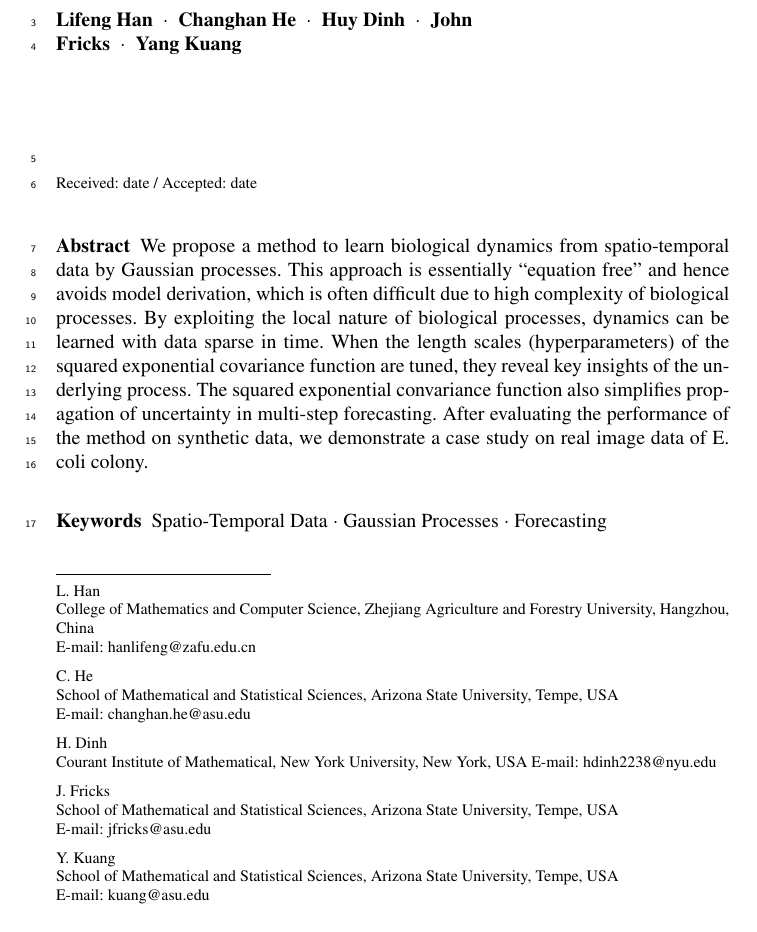
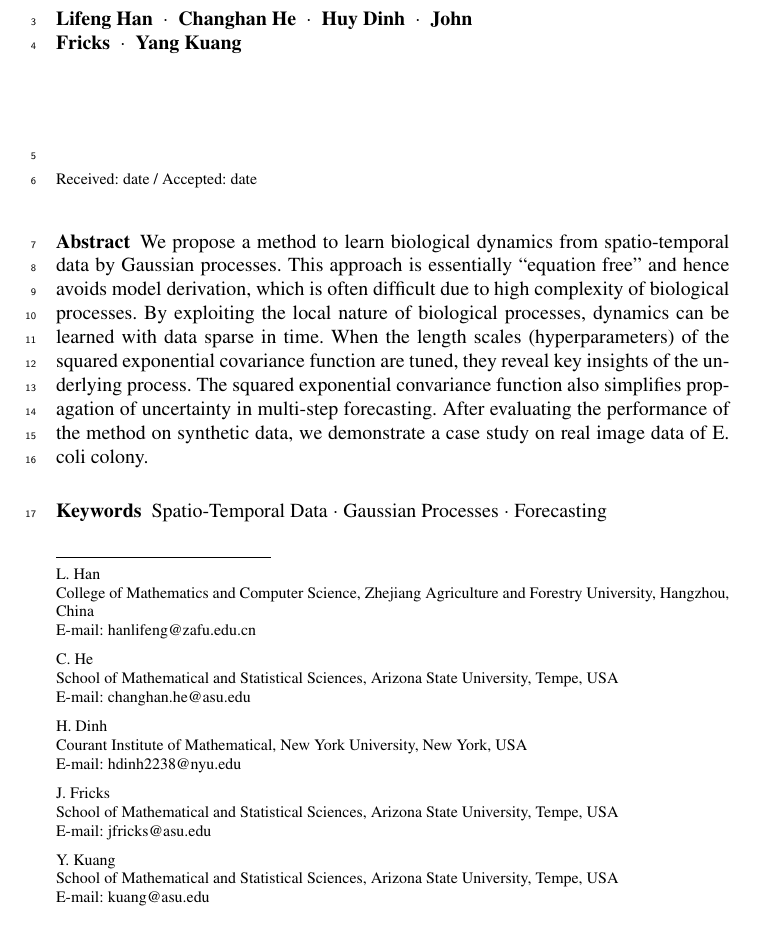
Before and after one commit to juhang62/GPmanuscript, a LaTeX paper (main.tex): part of page 1 of 19, cut so that both start at the same text. Compiled offline with pdfLaTeX.

Commit message:
from overleaf

```diff
--- a/main.tex
+++ b/main.tex
@@ -78,7 +78,7 @@
               \email{changhan.he@asu.edu }
             \and
            H. Dinh \at
-              Courant Institute of Mathematical, New York University, New York, USA
+              Courant Institute of Mathematical, New York University, New York, USA \\
               \email{hdinh2238@nyu.edu}
            \and
            J. Fricks \at
```
